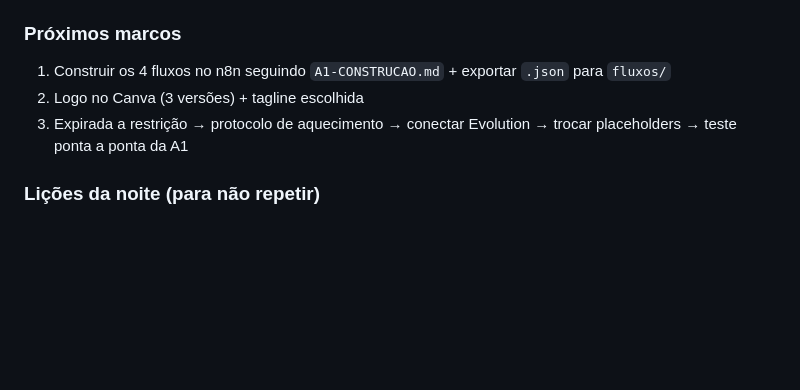
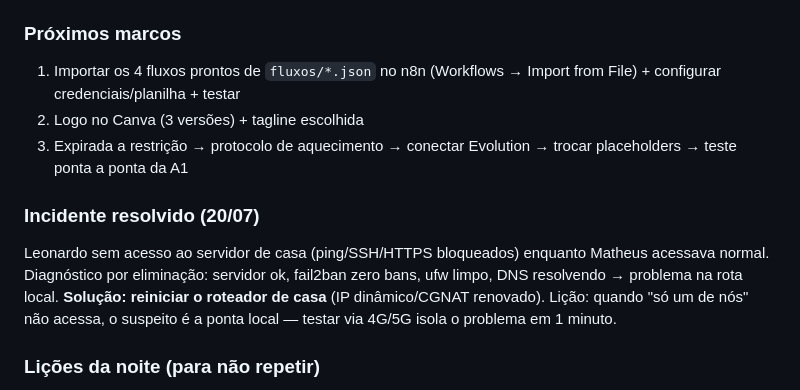
Before and after one commit to oleodias/automation_startup, a Markdown page: DIARIO.md, the part around the change. GitHub-like rendering; blank space fills up the shorter version.

Commit message:
Diário: registra incidente de acesso resolvido (reboot do roteador) e próximos marcos
Co-Authored-By: Claude Fable 5 <noreply@anthropic.com>
Claude-Session: https://claude.ai/code/session_01UWADsj81zqce71nDsca5X3

```diff
--- a/DIARIO.md
+++ b/DIARIO.md
@@ -63,9 +63,12 @@
 - Healthcheck com alerta por e-mail fica ATIVO — inclusive avisará quando a instância `demo` conectar
 
 ### Próximos marcos
-1. Construir os 4 fluxos no n8n seguindo `A1-CONSTRUCAO.md` + exportar `.json` para `fluxos/`
+1. Importar os 4 fluxos prontos de `fluxos/*.json` no n8n (Workflows → Import from File) + configurar credenciais/planilha + testar
 2. Logo no Canva (3 versões) + tagline escolhida
 3. Expirada a restrição → protocolo de aquecimento → conectar Evolution → trocar placeholders → teste ponta a ponta da A1
+
+### Incidente resolvido (20/07)
+Leonardo sem acesso ao servidor de casa (ping/SSH/HTTPS bloqueados) enquanto Matheus acessava normal. Diagnóstico por eliminação: servidor ok, fail2ban zero bans, ufw limpo, DNS resolvendo → problema na rota local. **Solução: reiniciar o roteador de casa** (IP dinâmico/CGNAT renovado). Lição: quando "só um de nós" não acessa, o suspeito é a ponta local — testar via 4G/5G isola o problema em 1 minuto.
 
 ### Lições da noite (para não repetir)
 - Comando com `apt`, `ufw`, `docker` = **dentro do servidor** (prompt `root@srv...`); `ssh`, `ssh-keygen`, `type` = no Windows (prompt `PS C:\...`)
```
